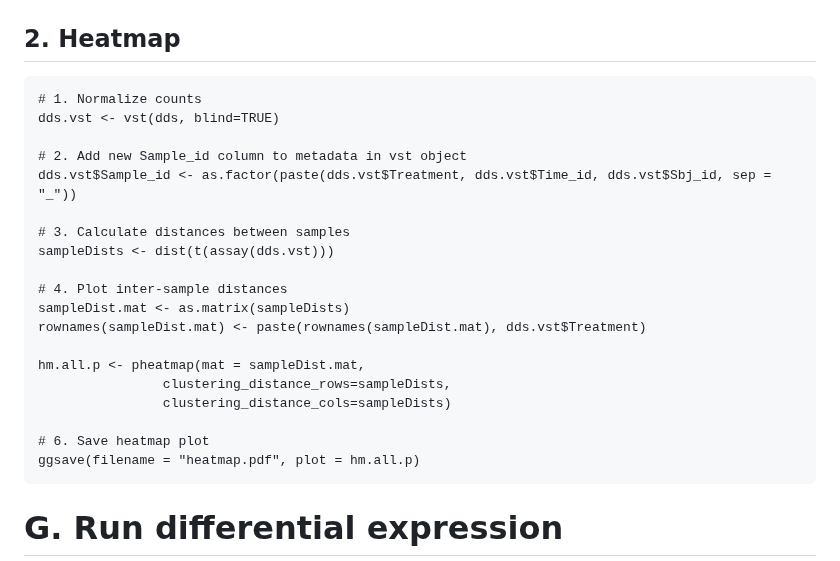
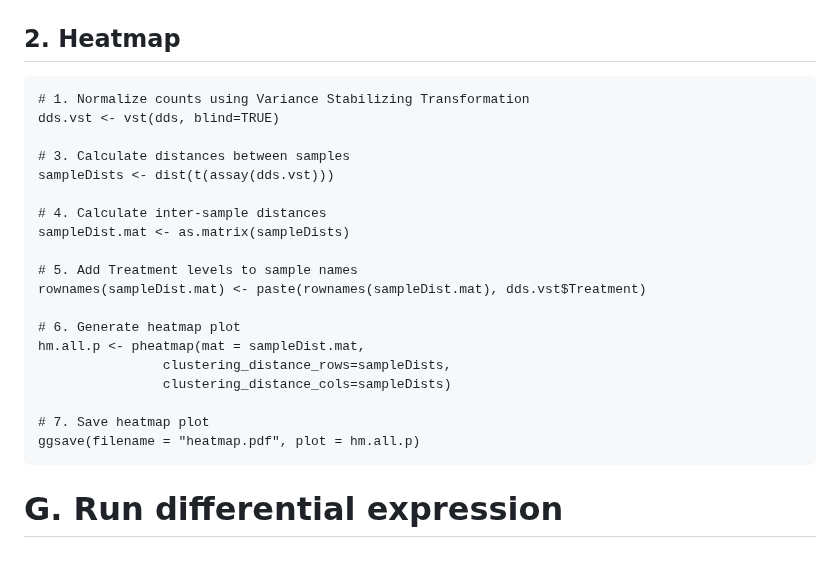
Before and after one commit to TriLab-bioinf/WORKSHOP2024_3, a Markdown page: Guide_1_DE_analysis.md, the part around the change. Rendered like a GitHub page.

````diff
--- a/Guide_1_DE_analysis.md
+++ b/Guide_1_DE_analysis.md
@@ -142,24 +142,24 @@ pca.p
 ## 2. Heatmap
 
 ```{r}
-# 1. Normalize counts
+# 1. Normalize counts using Variance Stabilizing Transformation
 dds.vst <- vst(dds, blind=TRUE)
-
-# 2. Add new Sample_id column to metadata in vst object
-dds.vst$Sample_id <- as.factor(paste(dds.vst$Treatment, dds.vst$Time_id, dds.vst$Sbj_id, sep = "_"))
 
 # 3. Calculate distances between samples
 sampleDists <- dist(t(assay(dds.vst)))
 
-# 4. Plot inter-sample distances
+# 4. Calculate inter-sample distances
 sampleDist.mat <- as.matrix(sampleDists)
+
+# 5. Add Treatment levels to sample names
 rownames(sampleDist.mat) <- paste(rownames(sampleDist.mat), dds.vst$Treatment)
 
+# 6. Generate heatmap plot
 hm.all.p <- pheatmap(mat = sampleDist.mat,
                 clustering_distance_rows=sampleDists,
                 clustering_distance_cols=sampleDists)
 
-# 6. Save heatmap plot
+# 7. Save heatmap plot
 ggsave(filename = "heatmap.pdf", plot = hm.all.p)
 ```
 
````
